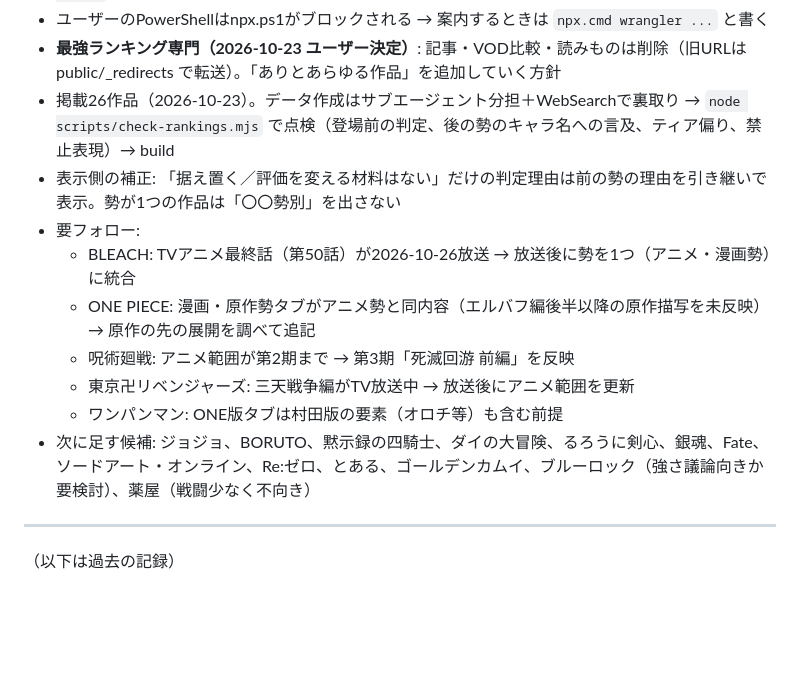
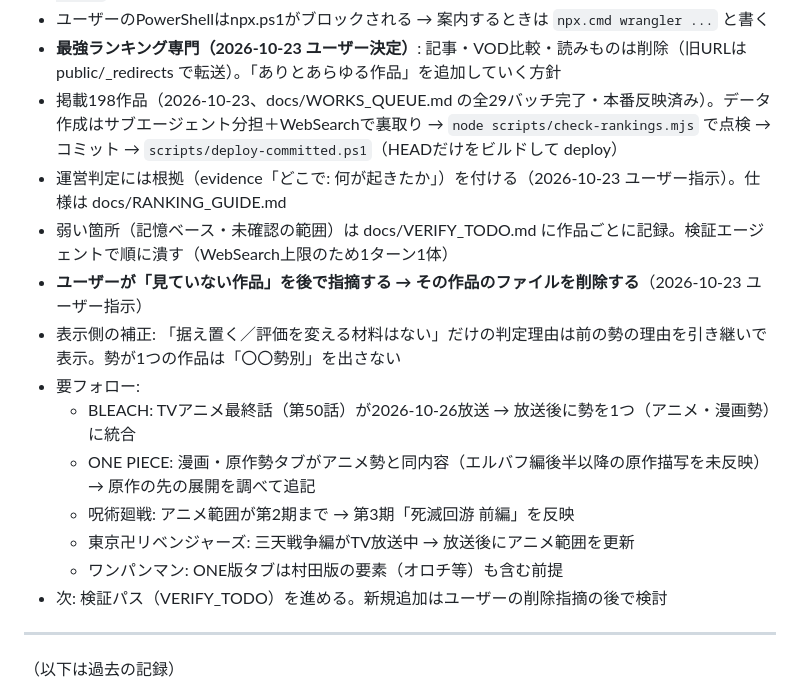
Before and after one commit to sudakottamon/animeblog, a Markdown page: STATUS.md, the part around the change. Drawn GitHub-style; blank space fills up the shorter version.

Commit message:
Update STATUS for 198 works
Co-Authored-By: Claude Opus 5.5 <noreply@anthropic.com>

```diff
--- a/STATUS.md
+++ b/STATUS.md
@@ -16,7 +16,10 @@
 - 本番公開済み 2026-10-23: https://anime.chottotools.com/ （`npm run build` → `npx wrangler deploy`）。workers.dev は無効化（旧URLは使わない）
 - ユーザーのPowerShellはnpx.ps1がブロックされる → 案内するときは `npx.cmd wrangler ...` と書く
 - **最強ランキング専門（2026-10-23 ユーザー決定）**: 記事・VOD比較・読みものは削除（旧URLは public/_redirects で転送）。「ありとあらゆる作品」を追加していく方針
-- 掲載26作品（2026-10-23）。データ作成はサブエージェント分担＋WebSearchで裏取り → `node scripts/check-rankings.mjs` で点検（登場前の判定、後の勢のキャラ名への言及、ティア偏り、禁止表現）→ build
+- 掲載198作品（2026-10-23、docs/WORKS_QUEUE.md の全29バッチ完了・本番反映済み）。データ作成はサブエージェント分担＋WebSearchで裏取り → `node scripts/check-rankings.mjs` で点検 → コミット → `scripts/deploy-committed.ps1`（HEADだけをビルドして deploy）
+- 運営判定には根拠（evidence「どこで: 何が起きたか」）を付ける（2026-10-23 ユーザー指示）。仕様は docs/RANKING_GUIDE.md
+- 弱い箇所（記憶ベース・未確認の範囲）は docs/VERIFY_TODO.md に作品ごとに記録。検証エージェントで順に潰す（WebSearch上限のため1ターン1体）
+- **ユーザーが「見ていない作品」を後で指摘する → その作品のファイルを削除する**（2026-10-23 ユーザー指示）
 - 表示側の補正: 「据え置く／評価を変える材料はない」だけの判定理由は前の勢の理由を引き継いで表示。勢が1つの作品は「〇〇勢別」を出さない
 - 要フォロー:
   - BLEACH: TVアニメ最終話（第50話）が2026-10-26放送 → 放送後に勢を1つ（アニメ・漫画勢）に統合
@@ -24,7 +27,7 @@
   - 呪術廻戦: アニメ範囲が第2期まで → 第3期「死滅回游 前編」を反映
   - 東京卍リベンジャーズ: 三天戦争編がTV放送中 → 放送後にアニメ範囲を更新
   - ワンパンマン: ONE版タブは村田版の要素（オロチ等）も含む前提
-- 次に足す候補: ジョジョ、BORUTO、黙示録の四騎士、ダイの大冒険、るろうに剣心、銀魂、Fate、ソードアート・オンライン、Re:ゼロ、とある、ゴールデンカムイ、ブルーロック（強さ議論向きか要検討）、薬屋（戦闘少なく不向き）
+- 次: 検証パス（VERIFY_TODO）を進める。新規追加はユーザーの削除指摘の後で検討
 
 ---
 （以下は過去の記録）
```
